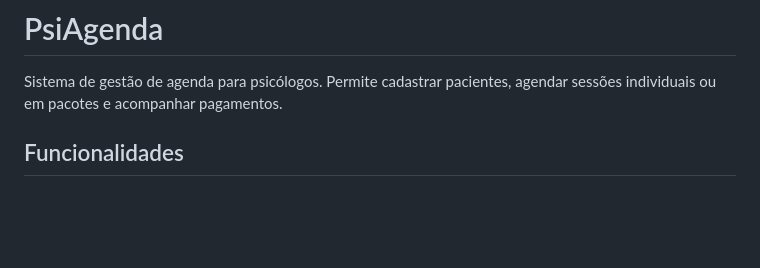
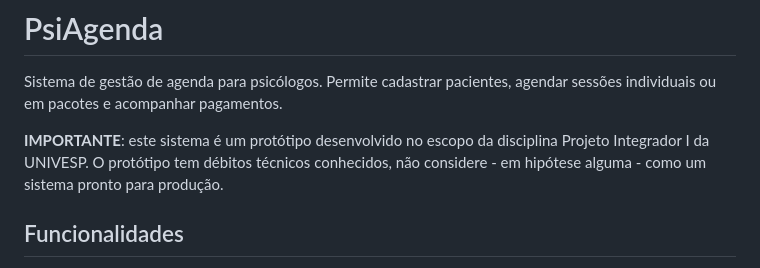
Before and after one commit to rcotta/psiagenda, a Markdown page: README.md, the part around the change. Drawn GitHub-style; blank space fills up the shorter version.

Commit message:
Update README.md
Disclaimer agora que o repo está público.

```diff
--- a/README.md
+++ b/README.md
@@ -1,6 +1,8 @@
 # PsiAgenda
 
 Sistema de gestão de agenda para psicólogos. Permite cadastrar pacientes, agendar sessões individuais ou em pacotes e acompanhar pagamentos.
+
+**IMPORTANTE**: este sistema é um protótipo desenvolvido no escopo da disciplina Projeto Integrador I da UNIVESP. O protótipo tem débitos técnicos conhecidos, não considere - em hipótese alguma - como um sistema pronto para produção.
 
 ## Funcionalidades
 
```
